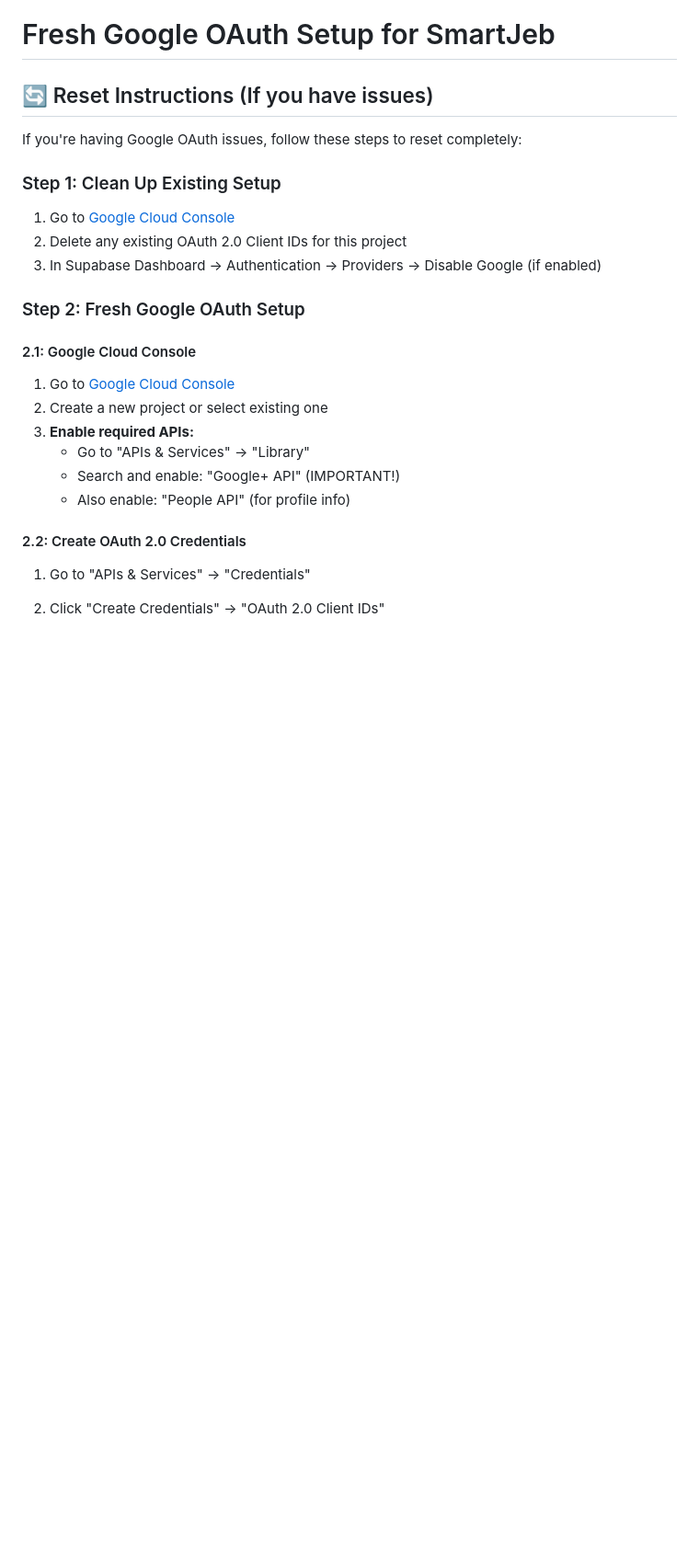
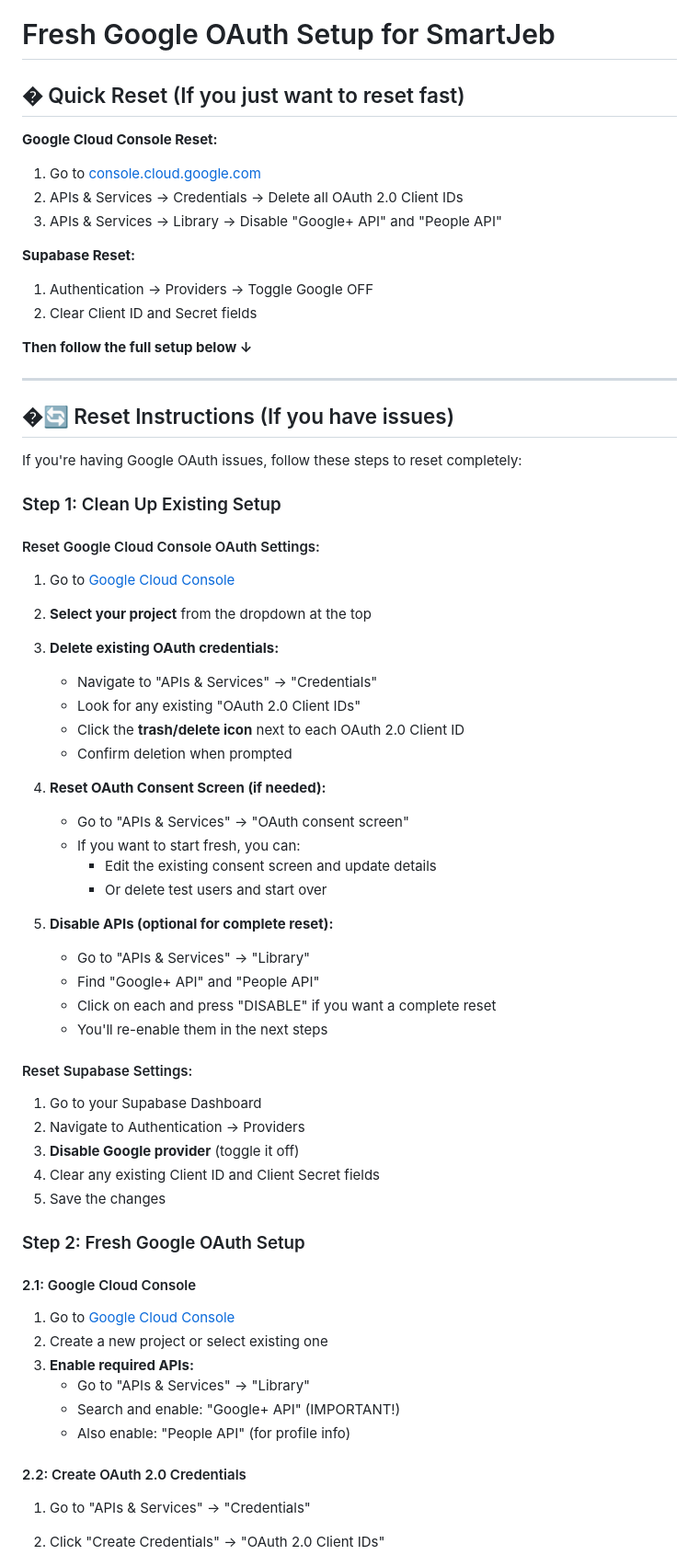
Before and after one commit to Gauravguddeti/SmartJeb, a Markdown page: FRESH_GOOGLE_OAUTH_SETUP.md, the part around one of its changes. Shown at 92% size. GitHub-like rendering; blank space fills up the shorter version.

Commit message:
Enhanced Google OAuth reset instructions
- Added detailed step-by-step Google Cloud Console reset process
- Included instructions for deleting OAuth credentials, consent screen, and APIs
- Added quick reset section for fast troubleshooting
- Provided nuclear reset option (new project) for persistent issues
- Added common OAuth error solutions and verification warnings
- Made the reset process much clearer and more comprehensive

```diff
--- a/FRESH_GOOGLE_OAUTH_SETUP.md
+++ b/FRESH_GOOGLE_OAUTH_SETUP.md
@@ -1,13 +1,53 @@
 # Fresh Google OAuth Setup for SmartJeb
 
-## 🔄 Reset Instructions (If you have issues)
+## � Quick Reset (If you just want to reset fast)
+
+**Google Cloud Console Reset:**
+1. Go to [console.cloud.google.com](https://console.cloud.google.com)
+2. APIs & Services → Credentials → Delete all OAuth 2.0 Client IDs
+3. APIs & Services → Library → Disable "Google+ API" and "People API"
+
+**Supabase Reset:**
+1. Authentication → Providers → Toggle Google OFF
+2. Clear Client ID and Secret fields
+
+**Then follow the full setup below ↓**
+
+---
+
+## �🔄 Reset Instructions (If you have issues)
 
 If you're having Google OAuth issues, follow these steps to reset completely:
 
 ### Step 1: Clean Up Existing Setup
+
+#### Reset Google Cloud Console OAuth Settings:
 1. Go to [Google Cloud Console](https://console.cloud.google.com)
-2. Delete any existing OAuth 2.0 Client IDs for this project
-3. In Supabase Dashboard → Authentication → Providers → Disable Google (if enabled)
+2. **Select your project** from the dropdown at the top
+3. **Delete existing OAuth credentials:**
+   - Navigate to "APIs & Services" → "Credentials"
+   - Look for any existing "OAuth 2.0 Client IDs"
+   - Click the **trash/delete icon** next to each OAuth 2.0 Client ID
+   - Confirm deletion when prompted
+
+4. **Reset OAuth Consent Screen (if needed):**
+   - Go to "APIs & Services" → "OAuth consent screen"
+   - If you want to start fresh, you can:
+     - Edit the existing consent screen and update details
+     - Or delete test users and start over
+
+5. **Disable APIs (optional for complete reset):**
+   - Go to "APIs & Services" → "Library"
+   - Find "Google+ API" and "People API"
+   - Click on each and press "DISABLE" if you want a complete reset
+   - You'll re-enable them in the next steps
+
+#### Reset Supabase Settings:
+1. Go to your Supabase Dashboard
+2. Navigate to Authentication → Providers
+3. **Disable Google provider** (toggle it off)
+4. Clear any existing Client ID and Client Secret fields
+5. Save the changes
 
 ### Step 2: Fresh Google OAuth Setup
 
```
Also changed, not shown: other parts of FRESH_GOOGLE_OAUTH_SETUP.md (+22 -0 lines).
